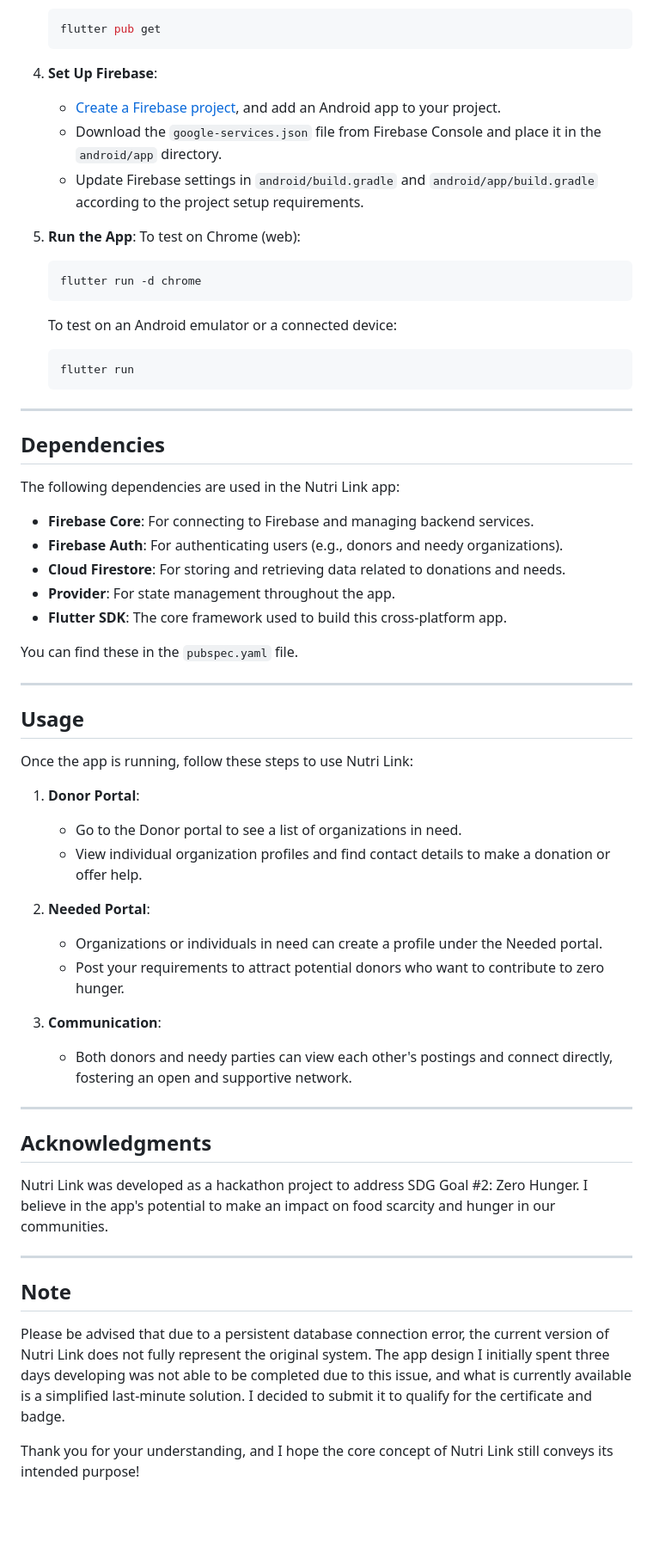
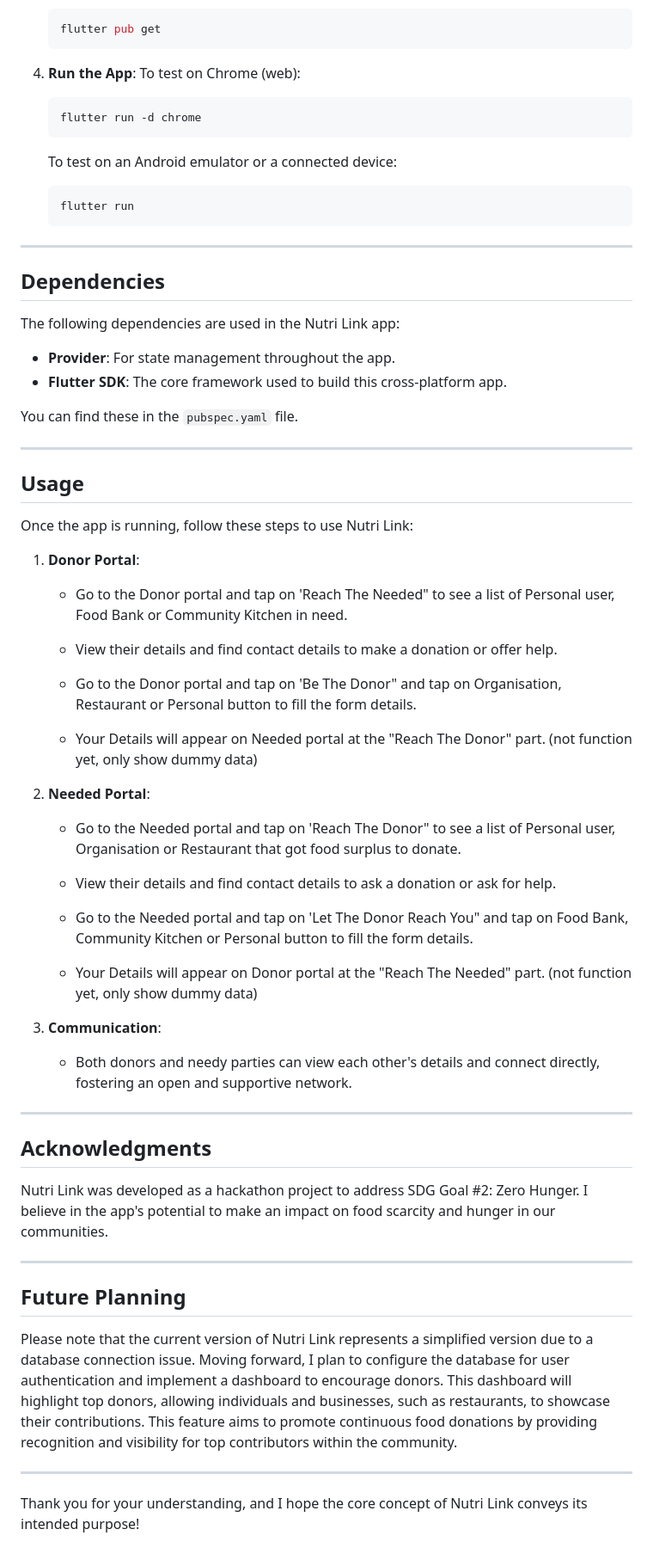
Before and after one commit to arinifthh/Nutri-----Link, a Markdown page: README.md, the part around the change. Shown at 86% size. Drawn GitHub-style; blank space fills up the shorter version.

````diff
--- a/README.md
+++ b/README.md
@@ -43,12 +43,7 @@ To set up the project locally, follow these steps:
    flutter pub get
    ```
 
-4. **Set Up Firebase**:
-   - [Create a Firebase project](https://firebase.google.com/), and add an Android app to your project.
-   - Download the `google-services.json` file from Firebase Console and place it in the `android/app` directory.
-   - Update Firebase settings in `android/build.gradle` and `android/app/build.gradle` according to the project setup requirements.
-
-5. **Run the App**:
+4. **Run the App**:
    To test on Chrome (web):
    ```bash
    flutter run -d chrome
@@ -64,9 +59,6 @@ To set up the project locally, follow these steps:
 
 The following dependencies are used in the Nutri Link app:
 
-- **Firebase Core**: For connecting to Firebase and managing backend services.
-- **Firebase Auth**: For authenticating users (e.g., donors and needy organizations).
-- **Cloud Firestore**: For storing and retrieving data related to donations and needs.
 - **Provider**: For state management throughout the app.
 - **Flutter SDK**: The core framework used to build this cross-platform app.
 
@@ -79,15 +71,21 @@ You can find these in the `pubspec.yaml` file.
 Once the app is running, follow these steps to use Nutri Link:
 
 1. **Donor Portal**:
-   - Go to the Donor portal to see a list of organizations in need.
-   - View individual organization profiles and find contact details to make a donation or offer help.
+   - Go to the Donor portal and tap on 'Reach The Needed" to see a list of Personal user, Food Bank or Community Kitchen in need.
+   - View their details and find contact details to make a donation or offer help.
+
+   - Go to the Donor portal and tap on 'Be The Donor" and tap on Organisation, Restaurant or Personal button to fill the form details.
+   - Your Details will appear on Needed portal at the "Reach The Donor" part. (not function yet, only show dummy data)
 
 2. **Needed Portal**:
-   - Organizations or individuals in need can create a profile under the Needed portal.
-   - Post your requirements to attract potential donors who want to contribute to zero hunger.
+   - Go to the Needed portal and tap on 'Reach The Donor" to see a list of Personal user, Organisation or Restaurant that got food surplus to donate.
+   - View their details and find contact details to ask a donation or ask for help.
+
+   - Go to the Needed portal and tap on 'Let The Donor Reach You" and tap on Food Bank, Community Kitchen or Personal button to fill the form details.
+   - Your Details will appear on Donor portal at the "Reach The Needed" part. (not function yet, only show dummy data)
 
 3. **Communication**:
-   - Both donors and needy parties can view each other's postings and connect directly, fostering an open and supportive network.
+   - Both donors and needy parties can view each other's details and connect directly, fostering an open and supportive network.
 
 ---
 
@@ -96,9 +94,10 @@ Once the app is running, follow these steps to use Nutri Link:
 Nutri Link was developed as a hackathon project to address SDG Goal #2: Zero Hunger. I believe in the app's potential to make an impact on food scarcity and hunger in our communities.
 
 ---
+## Future Planning
 
-## Note
+Please note that the current version of Nutri Link represents a simplified version due to a database connection issue. Moving forward, I plan to configure the database for user authentication and implement a dashboard to encourage donors. This dashboard will highlight top donors, allowing individuals and businesses, such as restaurants, to showcase their contributions. This feature aims to promote continuous food donations by providing recognition and visibility for top contributors within the community.
 
-Please be advised that due to a persistent database connection error, the current version of Nutri Link does not fully represent the original system. The app design I initially spent three days developing was not able to be completed due to this issue, and what is currently available is a simplified last-minute solution. I decided to submit it  to qualify for the certificate and badge.
+---
 
-Thank you for your understanding, and I hope the core concept of Nutri Link still conveys its intended purpose!
+Thank you for your understanding, and I hope the core concept of Nutri Link conveys its intended purpose!
````
